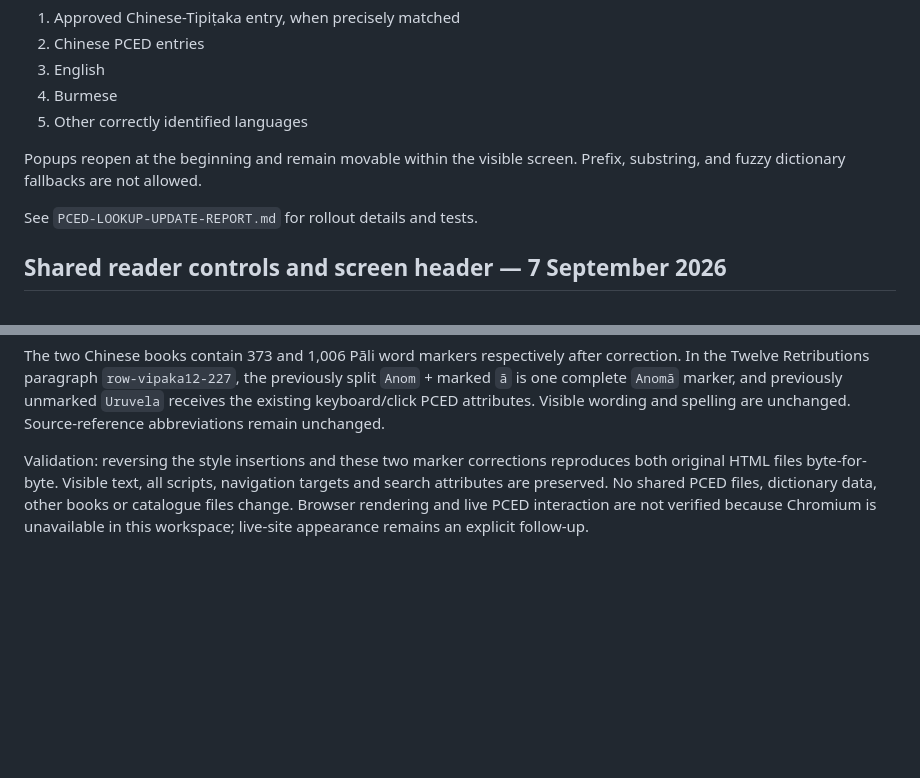
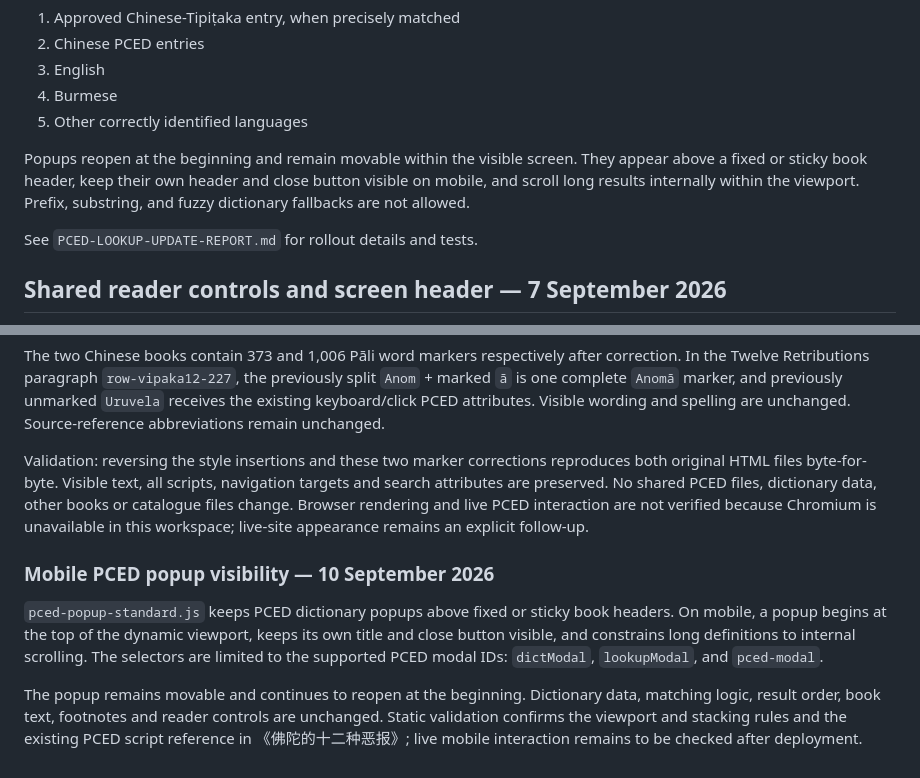
Before and after one commit to PAMCSG/Dhamma-Books, a Markdown page: README.md, 2 parts joined by grey strips. Drawn GitHub-style; blank space fills up the shorter version.

Commit message:
Record mobile PCED popup correction

```diff
--- a/README.md
+++ b/README.md
@@ -21,7 +21,7 @@ PCED-enabled books use the Daily-Chants standard:
 4. Burmese
 5. Other correctly identified languages
 
-Popups reopen at the beginning and remain movable within the visible screen. Prefix, substring, and fuzzy dictionary fallbacks are not allowed.
+Popups reopen at the beginning and remain movable within the visible screen. They appear above a fixed or sticky book header, keep their own header and close button visible on mobile, and scroll long results internally within the viewport. Prefix, substring, and fuzzy dictionary fallbacks are not allowed.
 
 See `PCED-LOOKUP-UPDATE-REPORT.md` for rollout details and tests.
 
@@ -232,3 +232,10 @@ The change is one inline style block, covering 3,457 existing Pāli word markers
 The two Chinese books contain 373 and 1,006 Pāli word markers respectively after correction. In the Twelve Retributions paragraph `row-vipaka12-227`, the previously split `Anom` + marked `ā` is one complete `Anomā` marker, and previously unmarked `Uruvela` receives the existing keyboard/click PCED attributes. Visible wording and spelling are unchanged. Source-reference abbreviations remain unchanged.
 
 Validation: reversing the style insertions and these two marker corrections reproduces both original HTML files byte-for-byte. Visible text, all scripts, navigation targets and search attributes are preserved. No shared PCED files, dictionary data, other books or catalogue files change. Browser rendering and live PCED interaction are not verified because Chromium is unavailable in this workspace; live-site appearance remains an explicit follow-up.
+
+
+### Mobile PCED popup visibility — 10 September 2026
+
+`pced-popup-standard.js` keeps PCED dictionary popups above fixed or sticky book headers. On mobile, a popup begins at the top of the dynamic viewport, keeps its own title and close button visible, and constrains long definitions to internal scrolling. The selectors are limited to the supported PCED modal IDs: `dictModal`, `lookupModal`, and `pced-modal`.
+
+The popup remains movable and continues to reopen at the beginning. Dictionary data, matching logic, result order, book text, footnotes and reader controls are unchanged. Static validation confirms the viewport and stacking rules and the existing PCED script reference in 《佛陀的十二种恶报》; live mobile interaction remains to be checked after deployment.
```
